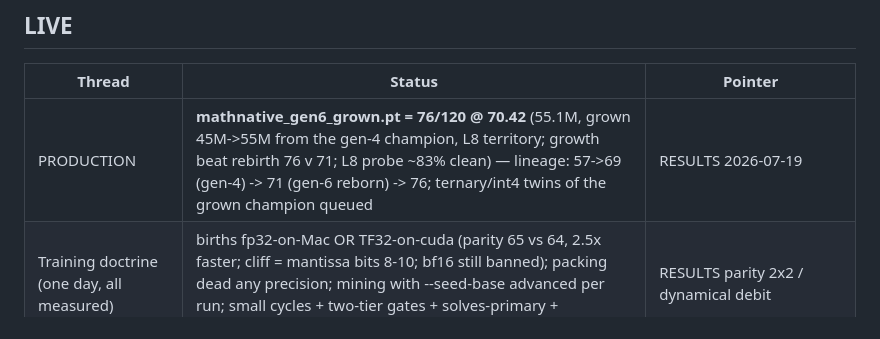
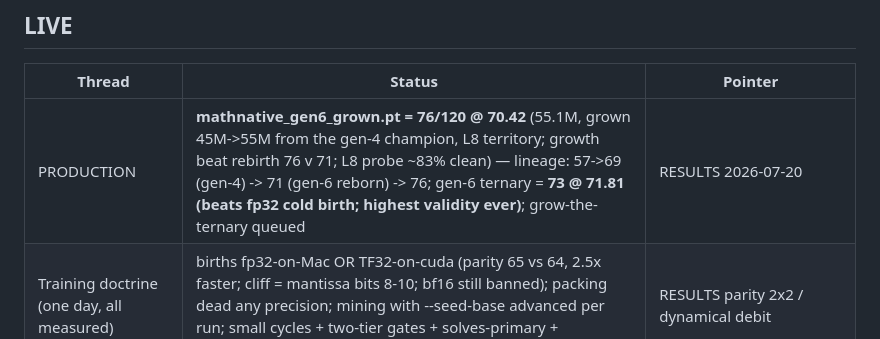
Before and after one commit to 39hops/llmopt, a Markdown page: docs/BOARD.md, the part around the change. GitHub-like rendering.

```diff
--- a/docs/BOARD.md
+++ b/docs/BOARD.md
@@ -8,7 +8,7 @@ BANKED (specced or named, awaiting GO), CLOSED (verdict recorded).
 
 | Thread | Status | Pointer |
 |---|---|---|
-| PRODUCTION | **mathnative_gen6_grown.pt = 76/120 @ 70.42** (55.1M, grown 45M->55M from the gen-4 champion, L8 territory; growth beat rebirth 76 v 71; L8 probe ~83% clean) — lineage: 57->69 (gen-4) -> 71 (gen-6 reborn) -> 76; ternary/int4 twins of the grown champion queued | RESULTS 2026-07-19 |
+| PRODUCTION | **mathnative_gen6_grown.pt = 76/120 @ 70.42** (55.1M, grown 45M->55M from the gen-4 champion, L8 territory; growth beat rebirth 76 v 71; L8 probe ~83% clean) — lineage: 57->69 (gen-4) -> 71 (gen-6 reborn) -> 76; gen-6 ternary = **73 @ 71.81 (beats fp32 cold birth; highest validity ever)**; grow-the-ternary queued | RESULTS 2026-07-20 |
 | Training doctrine (one day, all measured) | births fp32-on-Mac OR TF32-on-cuda (parity 65 vs 64, 2.5x faster; cliff = mantissa bits 8-10; bf16 still banned); packing dead any precision; mining with --seed-base advanced per run; small cycles + two-tier gates + solves-primary + snapshots | RESULTS parity 2x2 / dynamical debit |
 | Storage doctrine | quantize notches never axes: MX-int4 lossless (8x, ships), int3 cracks tail-first, full-rank confirmed (rank-128 bleeds); int4 GEMV kernel greenlit (practice_7 promoted) | RESULTS compression floor / rank floor |
 | Birth panel (4 gauges, external validation incl. DeepSeek-V3 from one shard) | CV=organization, floor=fullness, shelf=diet skew, R=homogeneity; V3 experts are crystals (router = diet-focuser; 19M->671B law) | RESULTS four diets / V3 |
```
Also changed, not shown: docs/RESULTS.md (+17 -0 lines).
